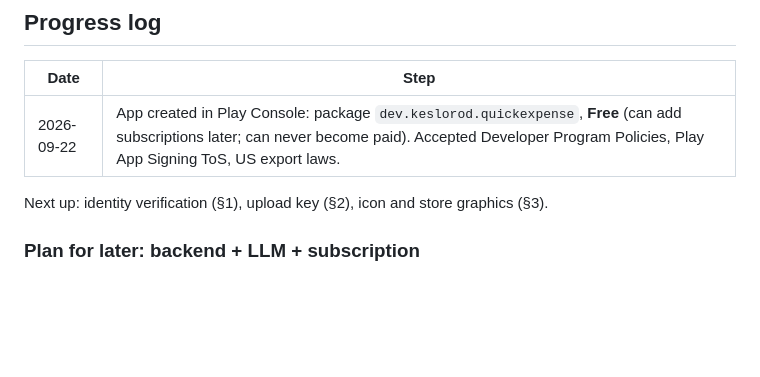
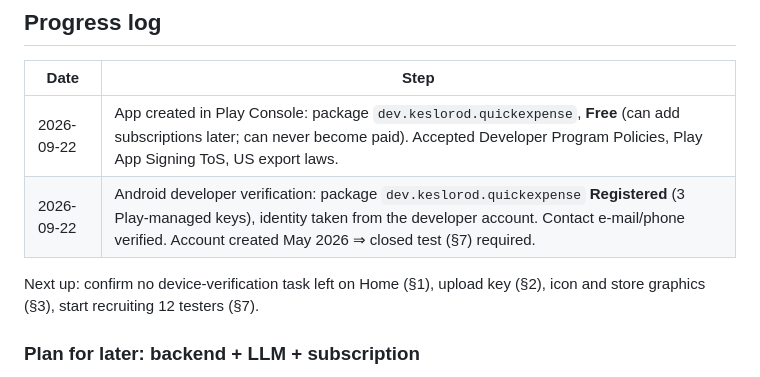
Before and after one commit to DozZzeR/QuickExpense, a Markdown page: PUBLISHING.md, the part around the change. GitHub-like rendering; blank space fills up the shorter version.

Commit message:
Log package registration and account verification status
Co-Authored-By: Claude Opus 5 <noreply@anthropic.com>

```diff
--- a/PUBLISHING.md
+++ b/PUBLISHING.md
@@ -8,8 +8,9 @@ September 2026). Items marked 🧑 need you; everything else is already in the r
 | Date | Step |
 |---|---|
 | 2026-09-22 | App created in Play Console: package `dev.keslorod.quickexpense`, **Free** (can add subscriptions later; can never become paid). Accepted Developer Program Policies, Play App Signing ToS, US export laws. |
+| 2026-09-22 | Android developer verification: package `dev.keslorod.quickexpense` **Registered** (3 Play-managed keys), identity taken from the developer account. Contact e-mail/phone verified. Account created May 2026 ⇒ closed test (§7) required. |
 
-Next up: identity verification (§1), upload key (§2), icon and store graphics (§3).
+Next up: confirm no device-verification task left on Home (§1), upload key (§2), icon and store graphics (§3), start recruiting 12 testers (§7).
 
 ### Plan for later: backend + LLM + subscription
 
```
